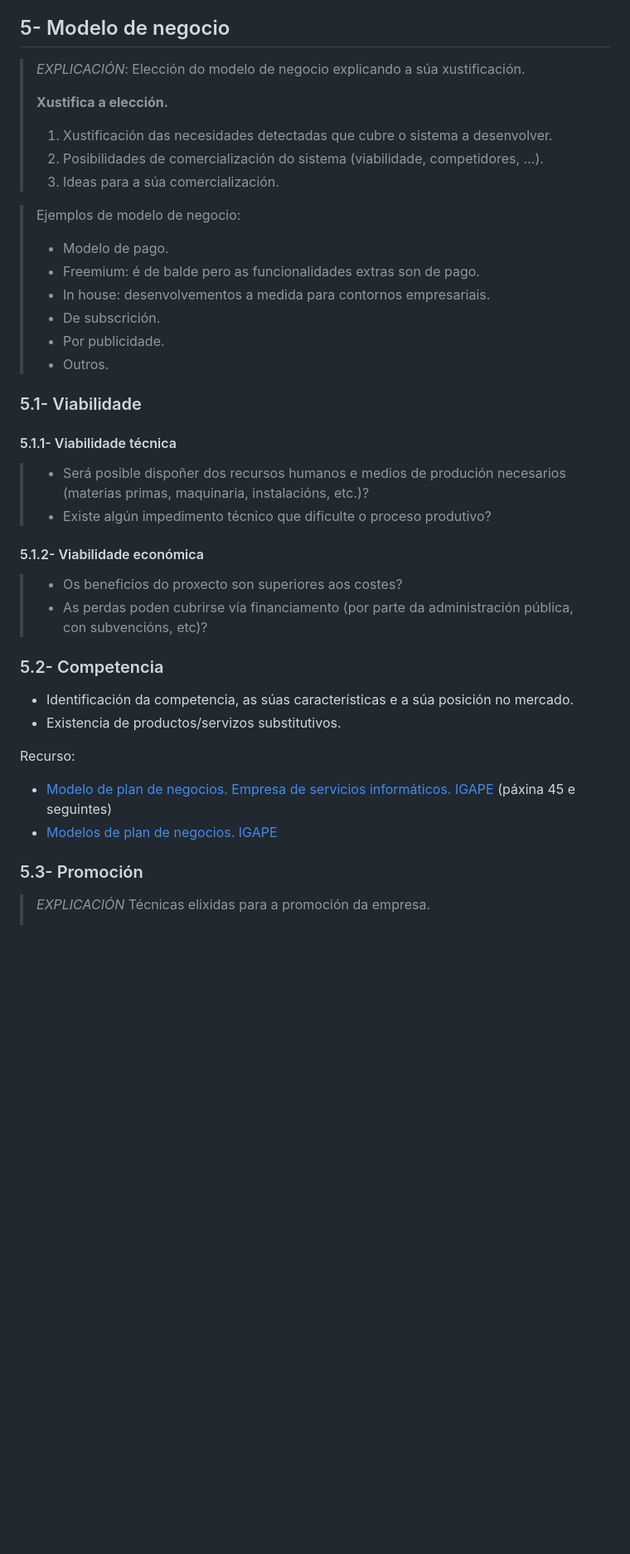
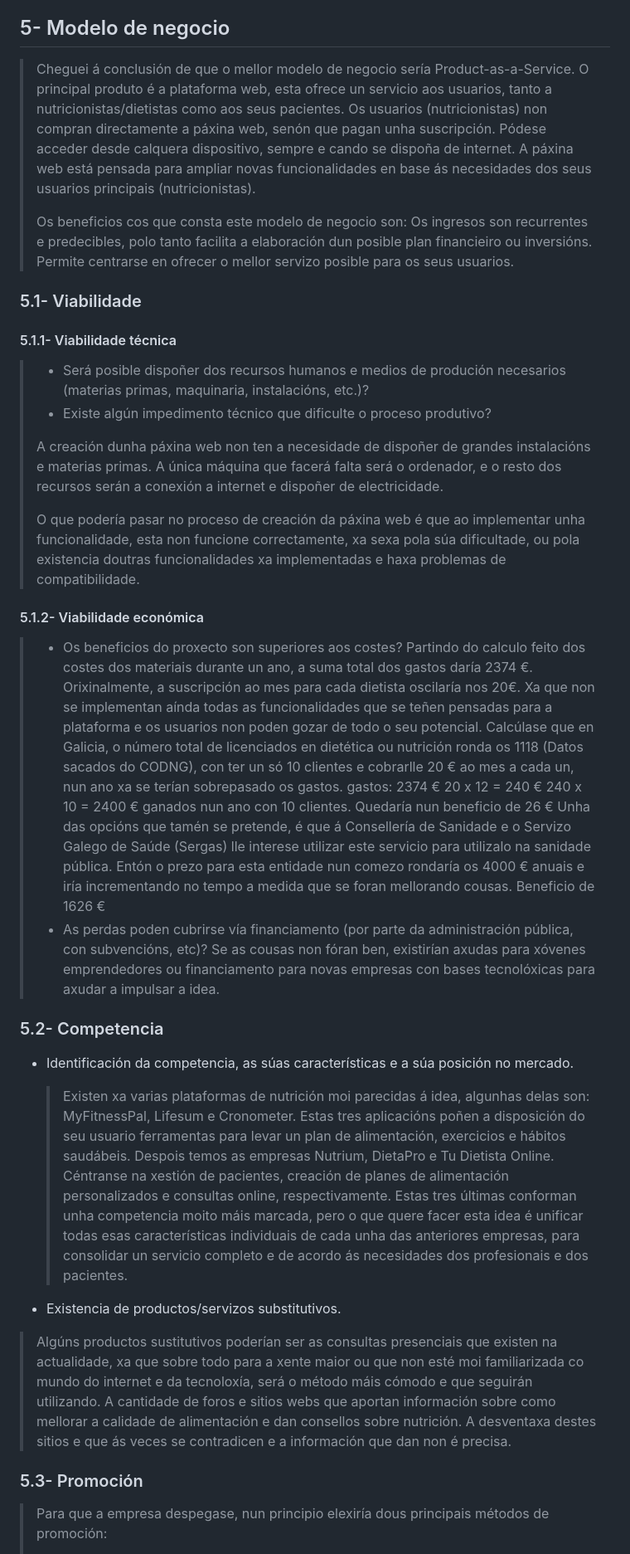
Before and after one commit to lisareise/Proxecto-DAW-23-24, a Markdown page: Anteproxecto.md, the part around the change printed below. Shown: that part at 83% size. GitHub-like rendering; blank space fills up the shorter version.

Commit message:
ANTEPROYECTO - punto 5

```diff
--- a/Anteproxecto.md
+++ b/Anteproxecto.md
@@ -64,22 +68,15 @@
 
 ## 5- Modelo de negocio
 
-> _EXPLICACIÓN_: Elección do modelo de negocio explicando a súa xustificación.
+> Cheguei á conclusión de que o mellor modelo de negocio sería Product-as-a-Service.
+> O principal produto é a plataforma web, esta ofrece un servicio aos usuarios, tanto a nutricionistas/dietistas como aos seus pacientes.
+> Os usuarios (nutricionistas) non compran directamente a páxina web, senón que pagan unha suscripción.
+> Pódese acceder desde calquera dispositivo, sempre e cando se dispoña de internet.
+> A páxina web está pensada para ampliar novas funcionalidades en base ás necesidades dos seus usuarios principais (nutricionistas).
 >
-> **Xustifica a elección.**
->
-> 1. Xustificación das necesidades detectadas que cubre o sistema a desenvolver.
-> 2. Posibilidades de comercialización do sistema (viabilidade, competidores, ...).
-> 3. Ideas para a súa comercialización.
-
-> Ejemplos de modelo de negocio:
->
-> - Modelo de pago.
-> - Freemium: é de balde pero as funcionalidades extras son de pago.
-> - In house: desenvolvementos a medida para contornos empresariais.
-> - De subscrición.
-> - Por publicidade.
-> - Outros.
+> Os beneficios cos que consta este modelo de negocio son:
+> Os ingresos son recurrentes e predecibles, polo tanto facilita a elaboración dun posible plan financieiro ou inversións.
+> Permite centrarse en ofrecer o mellor servizo posible para os seus usuarios.
 
 ### 5.1- Viabilidade
 
@@ -87,23 +84,37 @@
 
 > - Será posible dispoñer dos recursos humanos e medios de produción necesarios (materias primas, maquinaria, instalacións, etc.)?
 > - Existe algún impedimento técnico que dificulte o proceso produtivo?
+>
+> A creación dunha páxina web non ten a necesidade de dispoñer de grandes instalacións e materias primas. A única máquina que facerá falta será o ordenador, e o resto dos recursos serán a conexión a internet e dispoñer de electricidade.
+>
+> O que podería pasar no proceso de creación da páxina web é que ao implementar unha funcionalidade, esta non funcione correctamente, xa sexa pola súa dificultade, ou pola existencia doutras funcionalidades xa implementadas e haxa problemas de compatibilidade.
 
 #### 5.1.2- Viabilidade económica
 
 > - Os beneficios do proxecto son superiores aos costes?
+> Partindo do calculo feito dos costes dos materiais durante un ano, a suma total dos gastos daría 2374 €.
+> Orixinalmente, a suscripción ao mes para cada dietista oscilaría nos 20€. Xa que non se implementan aínda todas as funcionalidades que se teñen pensadas para a plataforma e os usuarios non poden gozar de todo o seu potencial.
+> Calcúlase que en Galicia, o número total de licenciados en dietética ou nutrición ronda os 1118 (Datos sacados do CODNG), con ter un só 10 clientes e cobrarlle 20 € ao mes a cada un, nun ano xa se terían sobrepasado os gastos.
+> gastos: 2374 €
+> 20 x 12 = 240 €
+> 240 x 10 = 2400 € ganados nun ano con 10 clientes. Quedaría nun beneficio de 26 €
+> Unha das opcións que tamén se pretende, é que á Consellería de Sanidade e o Servizo Galego de Saúde (Sergas) lle interese utilizar este servicio para utilizalo na sanidade pública. Entón o prezo para esta entidade nun comezo rondaría os 4000 € anuais e iría incrementando no tempo a medida que se foran mellorando cousas.
+> Beneficio de 1626 €
 > - As perdas poden cubrirse vía financiamento (por parte da administración pública, con subvencións, etc)?
+>Se as cousas non fóran ben, existirían axudas para xóvenes emprendedores ou financiamento para novas empresas con bases tecnolóxicas para axudar a impulsar a idea.
 
 ### 5.2- Competencia
 
 - Identificación da competencia, as súas características e a súa posición no mercado.
+  >Existen xa varias plataformas de nutrición moi parecidas á idea, algunhas delas son:
+  >MyFitnessPal, Lifesum e Cronometer. Estas tres aplicacións poñen a disposición do seu usuario ferramentas para levar un plan de alimentación, exercicios e hábitos saudábeis.
+  >Despois temos as empresas Nutrium, DietaPro e Tu Dietista Online. Céntranse na xestión de pacientes, creación de planes de alimentación personalizados e consultas online, respectivamente. Estas tres últimas conforman unha competencia moito máis marcada, pero o que quere facer esta idea é unificar todas esas características individuais de cada unha das anteriores empresas, para consolidar un servicio completo e de acordo ás necesidades dos profesionais e dos pacientes.
+
 - Existencia de productos/servizos substitutivos.
-
-Recurso:
-
-- [Modelo de plan de negocios. Empresa de servicios informáticos. IGAPE](../material_axuda/GuiaElaboracionPlanNegocio_cas.pdf) (páxina 45 e seguintes)
-- [Modelos de plan de negocios. IGAPE](http://www.aprendeainnovar.igape.es/es/crear-unha-empresa/crear-unha-empresa/plan-de-negocio/modelos-del-plan-de-negocio)
+>Algúns productos sustitutivos poderían ser as consultas presenciais que existen na actualidade, xa que sobre todo para a xente maior ou que non esté moi familiarizada co mundo do internet e da tecnoloxía, será o método máis cómodo e que seguirán utilizando.
+>A cantidade de foros e sitios webs que aportan información sobre como mellorar a calidade de alimentación e dan consellos sobre nutrición. A desventaxa destes sitios e que ás veces se contradicen e a información que dan non é precisa.
 
 ### 5.3- Promoción
 
-> _EXPLICACIÓN_ Técnicas elixidas para a promoción da empresa.
+>Para que a empresa despegase, nun principio elexiría dous principais métodos de promoción:
 >
```
Also changed, not shown: other parts of Anteproxecto.md (+12 -15 lines).
